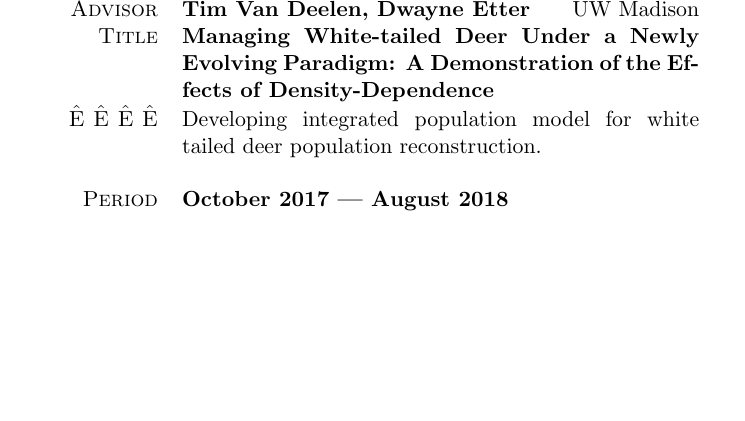
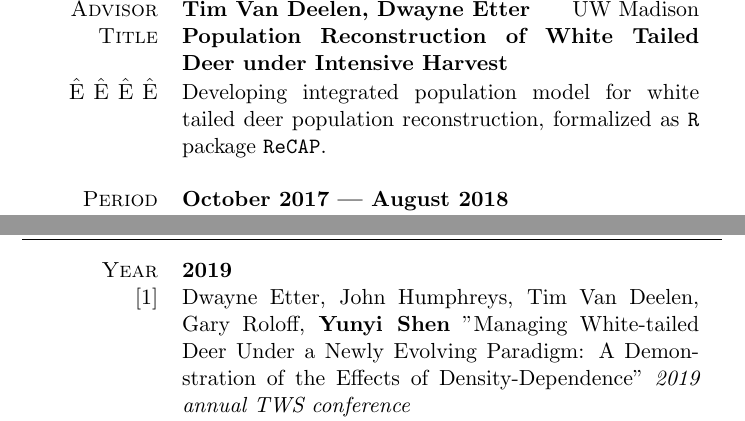
Before and after one commit to YunyiShen/CV, a LaTeX CV (Yunyi CV.tex): part of page 2 of 5 before the commit and two parts of pages 2 and 3 of 5 after it, the two joined at a grey line, cut so that both start at the same text, the shorter picture padded with empty space. Compiled offline with pdfLaTeX; an older LaTeX class or package is replaced by its successor.

Commit message:
minor change

```diff
--- a/Yunyi CV.tex
+++ b/Yunyi CV.tex
@@ -130,8 +132,8 @@
 \begin{tabularx}{0.97\linewidth}{>{\raggedleft\scshape}p{2cm}X}
  Period & \textbf{October 2018 --- }\\
  Advisor & \textbf{Tim Van Deelen, Dwayne Etter} \hfill UW Madison\\
- Title & \textbf{Managing White-tailed Deer Under a Newly Evolving Paradigm: A Demonstration of the Effects of Density-Dependence}\\
-Ê Ê Ê Ê& Developing integrated population model for white tailed deer population reconstruction.
+ Title & \textbf{Population Reconstruction of White Tailed Deer under Intensive Harvest}\\
+Ê Ê Ê Ê& Developing integrated population model for white tailed deer population reconstruction, formalized as \texttt{R} package \texttt{ReCAP}.
 \end{tabularx}
 
 \vspace{12pt}
@@ -166,6 +168,9 @@
 %----------------------------------------------------------------------------------------
 \section{Conference Presentations and Posters}
 \begin{tabularx}{0.97\linewidth}{>{\raggedleft\scshape}p{2cm}X}
+	Year & \textbf{2019}\\
+	$[1]$ &Dwayne Etter, John Humphreys, Tim Van Deelen, Gary Roloff, \textbf{Yunyi Shen} "Managing White-tailed Deer Under a Newly Evolving Paradigm: A Demonstration of the Effects of Density-Dependence" \textit{2019 annual TWS conference} \\
+
 	Year & \textbf{2017}\\
 	$[1]$ &\textbf{Yunyi Shen}, Dajun Wang, Sheng Li "Identify critical knowledge gap and conservation needs of Asiatic Black Bear through high-resolution mapping" \textit{Chinese Chapter of SCB Annual Conference 2017} Best graduate student presentation award\\
 	Year & \textbf{2016}\\
```
Also changed, not shown: Yunyi CV.pdf, Yunyi CV.tex (16 more changed lines), 2 other files.
